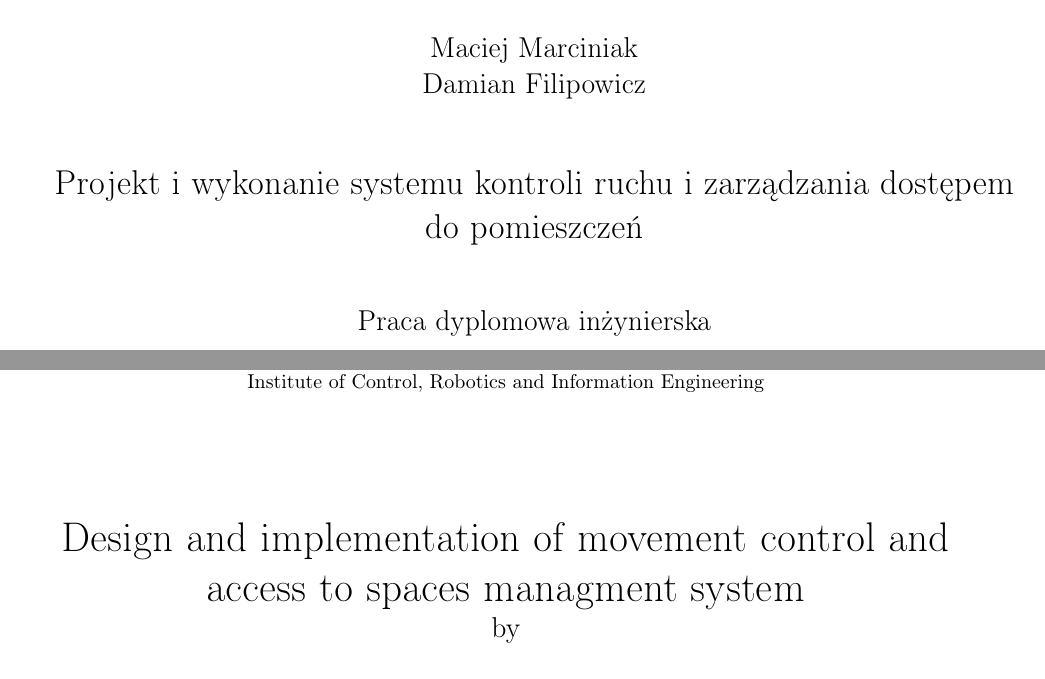
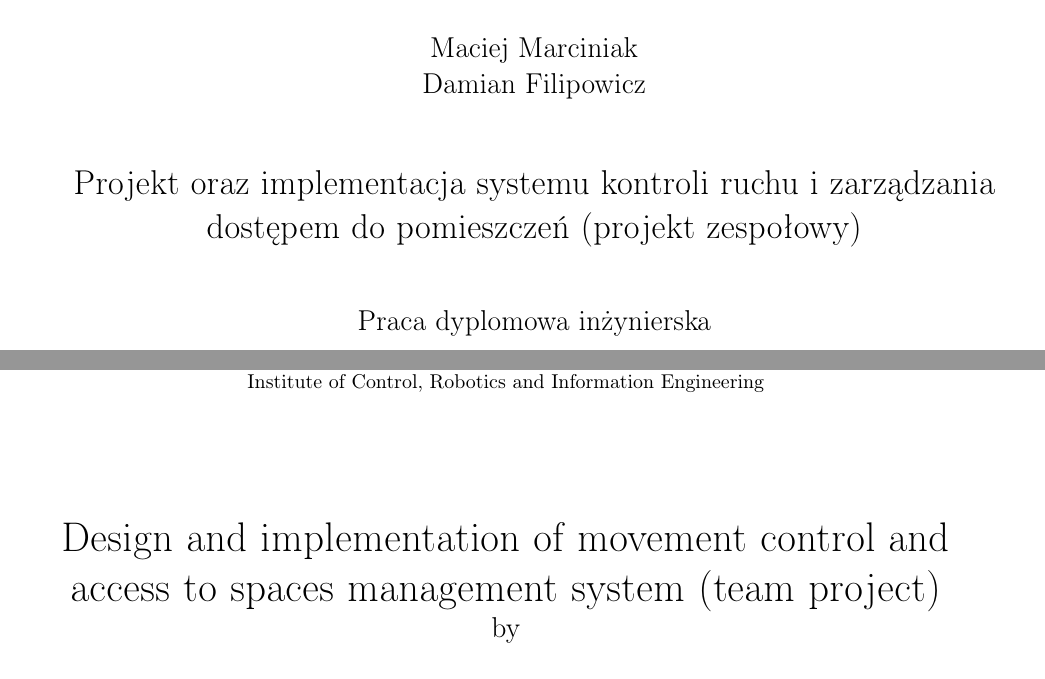
Before and after one commit to michau86/PUT-Inteligentny-zamek, a LaTeX thesis (Praca inżynierska/Praca inzynierska Marciniak Filipowicz.tex): two parts of pages 1 and 7 of 85, joined at a grey line, cut so that both start at the same text. Compiled offline with pdfLaTeX.

Commit message:
zmiana tytułu pracy

```diff
--- a/Praca inżynierska/Praca inzynierska Marciniak Filipowicz.tex
+++ b/Praca inżynierska/Praca inzynierska Marciniak Filipowicz.tex
@@ -21,8 +21,8 @@
 \usepackage[singlelinecheck=false]{caption}
 \usepackage[dvipsnames]{xcolor}
 
-\def\TytulPolski    {Projekt i wykonanie systemu kontroli ruchu i zarządzania dostępem do pomieszczeń}
-\def\TytulAngielski {Design and implementation of movement control and access to spaces managment system }
+\def\TytulPolski    {Projekt oraz implementacja systemu kontroli ruchu i zarządzania dostępem do pomieszczeń (projekt zespołowy)}
+\def\TytulAngielski {Design and implementation of movement control and access to spaces management system (team project)}
 
 \def\NazwaSys {\textit{Inteligentny zamek}}
 
```
